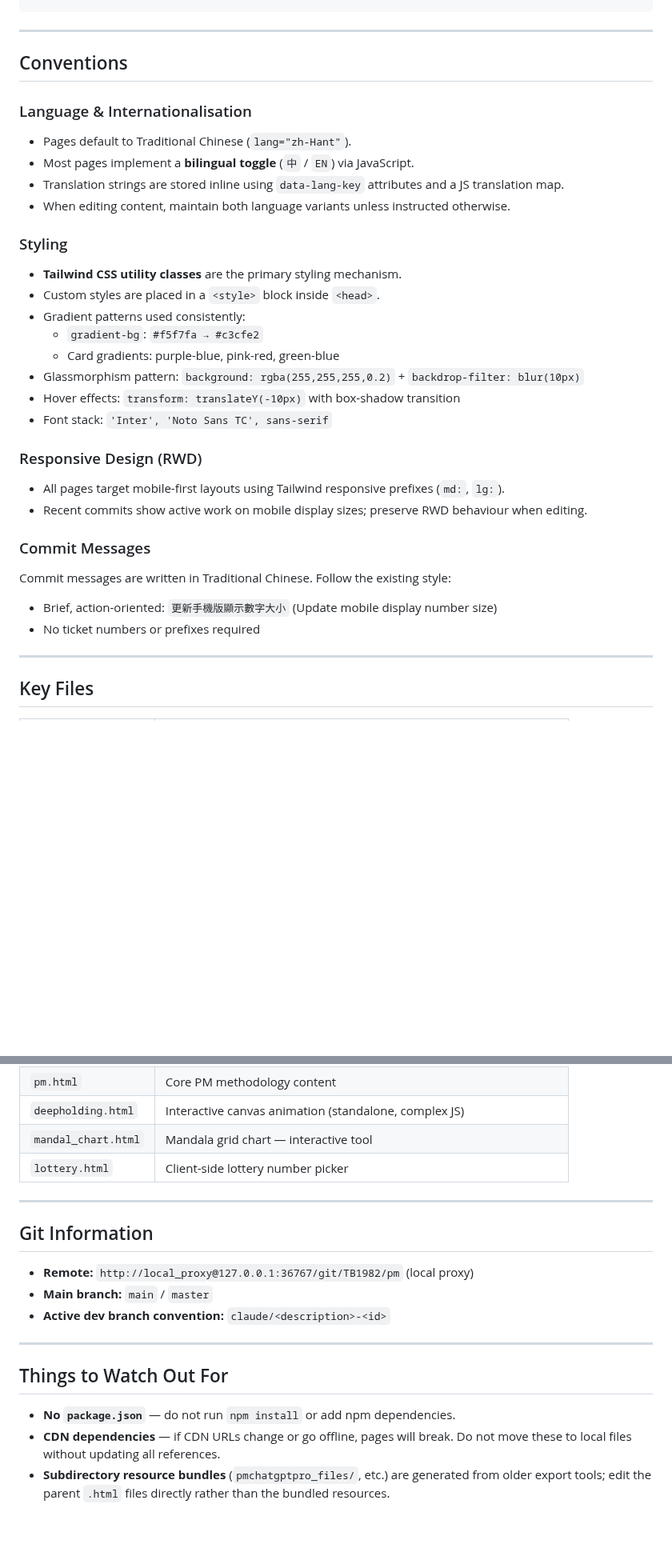
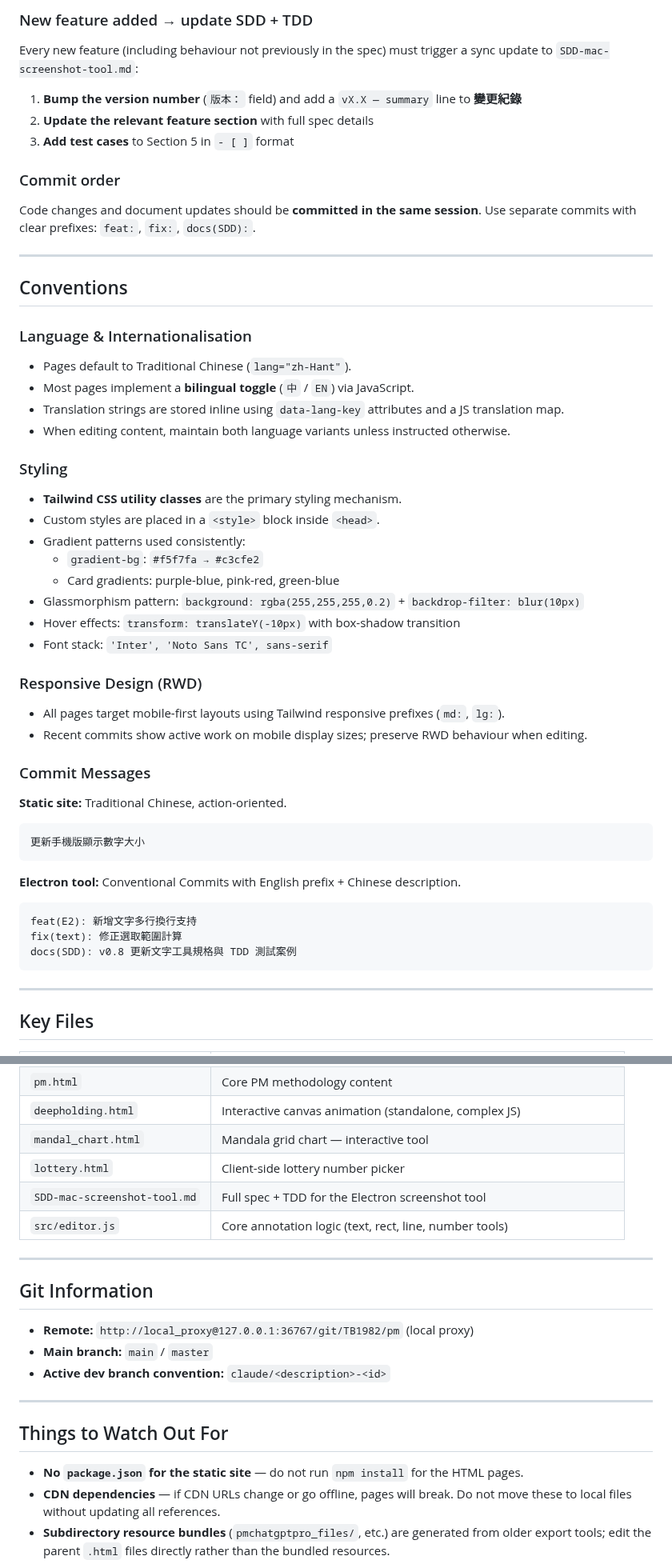
Before and after one commit to TB1982/pm, a Markdown page: CLAUDE.md, 2 parts joined by grey strips. Shown at 80% size. GitHub-like rendering; blank space fills up the shorter version.

````diff
--- a/CLAUDE.md
+++ b/CLAUDE.md
@@ -159,17 +178,23 @@ python3 -m http.server 8080
+### New feature added → update SDD + TDD
+Every new feature (including behaviour not previously in the spec) must trigger a sync update to `SDD-mac-screenshot-tool.md`:
+1. **Bump the version number** (`版本：` field) and add a `vX.X — summary` line to **變更紀錄**
+2. **Update the relevant feature section** with full spec details
+3. **Add test cases** to Section 5 in `- [ ]` format
+
+### Commit order
+Code changes and document updates should be **committed in the same session**. Use separate commits with clear prefixes: `feat:`, `fix:`, `docs(SDD):`.
 
 ---
 
 ## Conventions
 
 ### Language & Internationalisation
-
 - Pages default to Traditional Chinese (`lang="zh-Hant"`).
 - Most pages implement a **bilingual toggle** (`中` / `EN`) via JavaScript.
 - Translation strings are stored inline using `data-lang-key` attributes and a JS translation map.
 - When editing content, maintain both language variants unless instructed otherwise.
 
 ### Styling
-
 - **Tailwind CSS utility classes** are the primary styling mechanism.
 - Custom styles are placed in a `<style>` block inside `<head>`.
 - Gradient patterns used consistently:
@@ -180,15 +205,22 @@ python3 -m http.server 8080
 - Font stack: `'Inter', 'Noto Sans TC', sans-serif`
 
 ### Responsive Design (RWD)
-
 - All pages target mobile-first layouts using Tailwind responsive prefixes (`md:`, `lg:`).
 - Recent commits show active work on mobile display sizes; preserve RWD behaviour when editing.
 
 ### Commit Messages
 
-Commit messages are written in Traditional Chinese. Follow the existing style:
-- Brief, action-oriented: `更新手機版顯示數字大小` (Update mobile display number size)
-- No ticket numbers or prefixes required
+**Static site:** Traditional Chinese, action-oriented.
+```
+更新手機版顯示數字大小
+```
+
+**Electron tool:** Conventional Commits with English prefix + Chinese description.
+```
+feat(E2): 新增文字多行換行支持
+fix(text): 修正選取範圍計算
+docs(SDD): v0.8 更新文字工具規格與 TDD 測試案例
+```
 
 ---
 
@@ -203,11 +235,12 @@ Commit messages are written in Traditional Chinese. Follow the existing style:
 | `deepholding.html` | Interactive canvas animation (standalone, complex JS) |
 | `mandal_chart.html` | Mandala grid chart — interactive tool |
 | `lottery.html` | Client-side lottery number picker |
+| `SDD-mac-screenshot-tool.md` | Full spec + TDD for the Electron screenshot tool |
+| `src/editor.js` | Core annotation logic (text, rect, line, number tools) |
 
 ---
 
 ## Git Information
-
 - **Remote:** `http://local_proxy@127.0.0.1:36767/git/TB1982/pm` (local proxy)
 - **Main branch:** `main` / `master`
 - **Active dev branch convention:** `claude/<description>-<id>`
@@ -216,7 +249,7 @@ Commit messages are written in Traditional Chinese. Follow the existing style:
 
 ## Things to Watch Out For
 
-- **No `package.json`** — do not run `npm install` or add npm dependencies.
+- **No `package.json` for the static site** — do not run `npm install` for the HTML pages.
 - **CDN dependencies** — if CDN URLs change or go offline, pages will break. Do not move these to local files without updating all references.
 - **Subdirectory resource bundles** (`pmchatgptpro_files/`, etc.) are generated from older export tools; edit the parent `.html` files directly rather than the bundled resources.
 - **Image assets** in `修正方式/` and `預覽圖/` are reference screenshots only; do not delete them.
````
Also changed, not shown: other parts of CLAUDE.md (+47 -49 lines).
